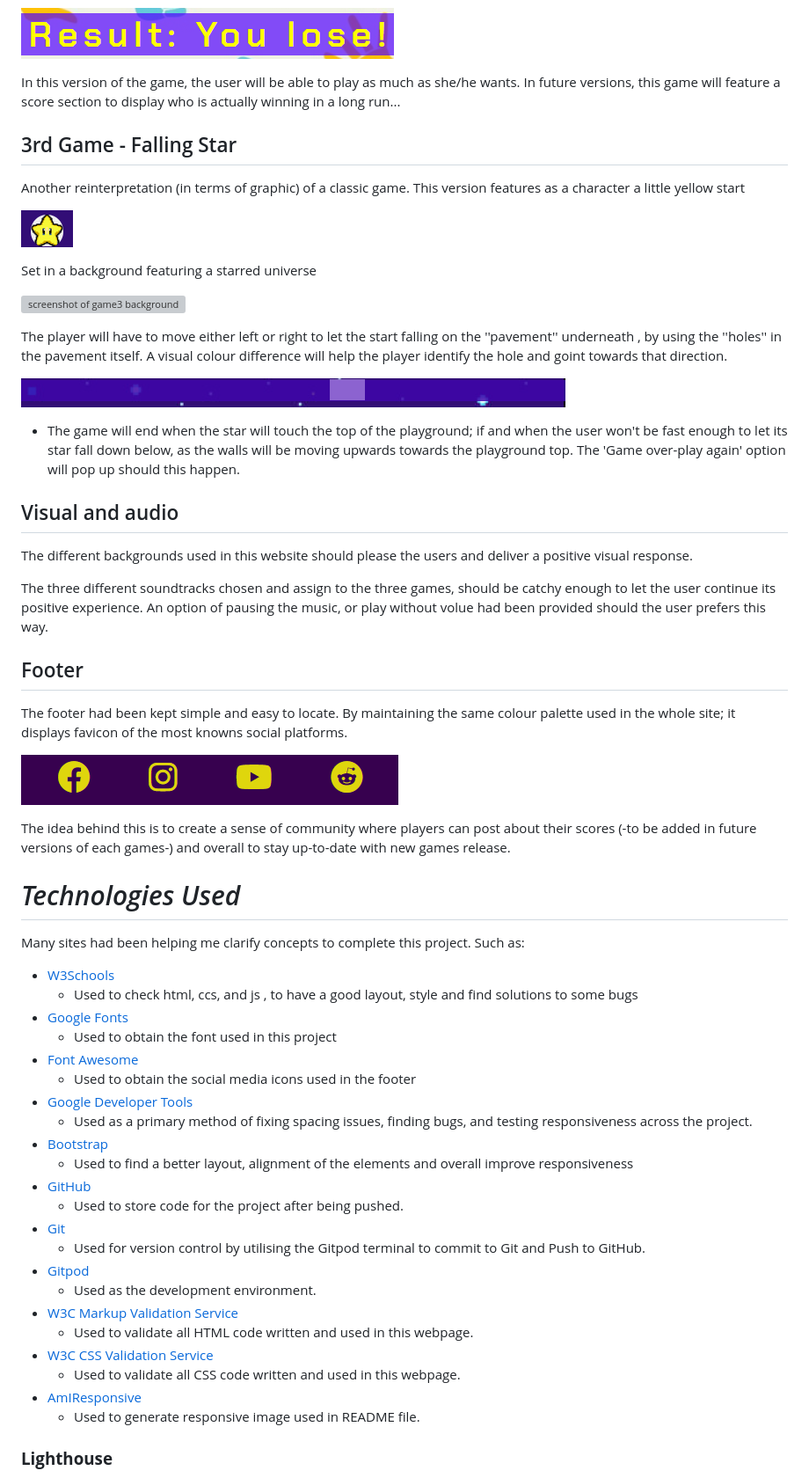
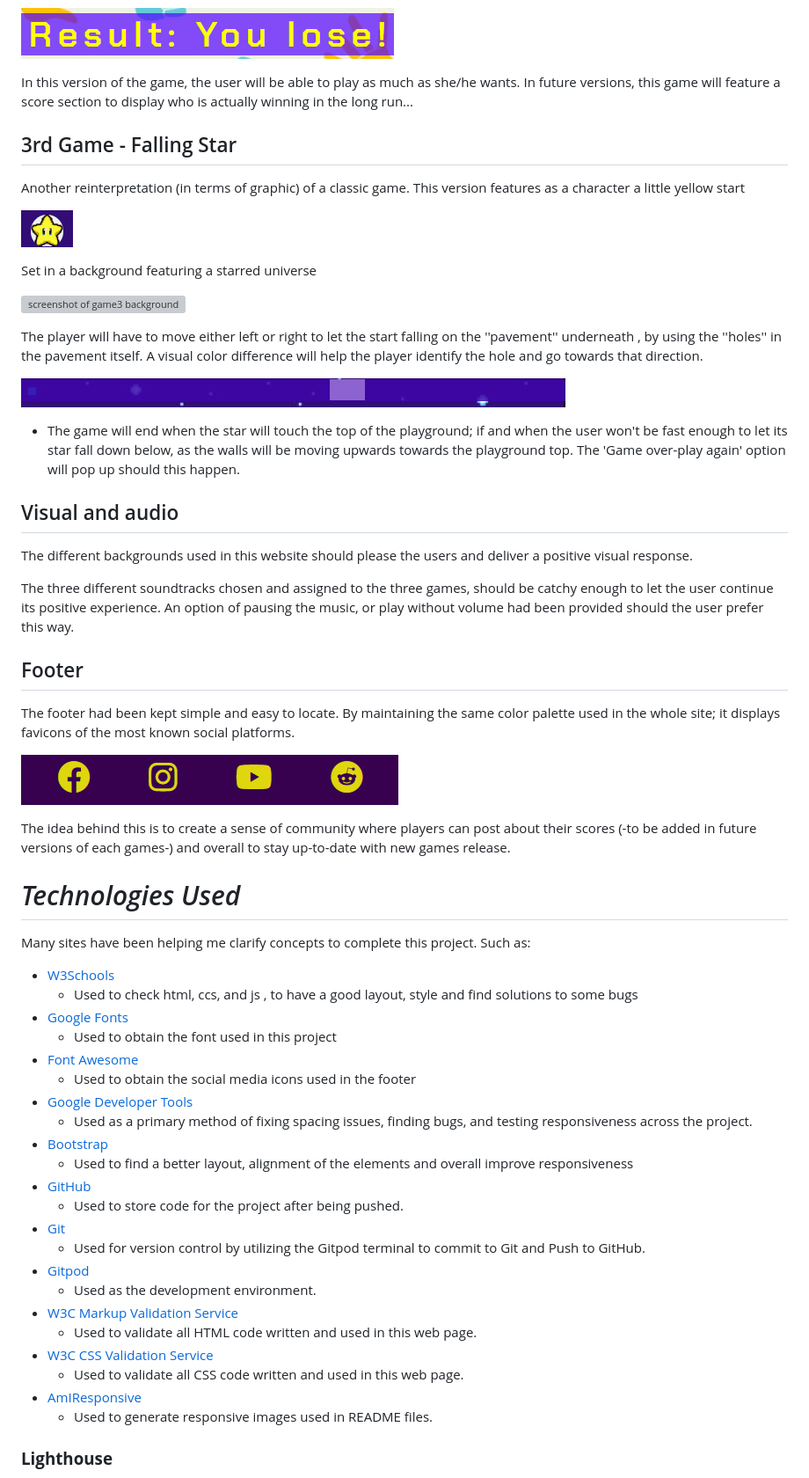
Before and after one commit to Code-Institute-Submissions/SilviaSaverino-ArcadeGames_NOvResub, a Markdown page: README.md, the part around the change printed below. Shown: that part at 88% size. Rendered like a GitHub page; grey boxes are pictures that could not be loaded.

```diff
--- a/README.md
+++ b/README.md
@@ -150,7 +145,7 @@ Here the user will be able to pick one of three possible options, displayed in a
  ![screenshot of 'you lose' result](/docs/img/you-lose-result.png)
 
  In this version of the game, the user will be able to play as much as she/he wants.
- In future versions, this game will feature a score section to display who is actually winning in a long run...
+ In future versions, this game will feature a score section to display who is actually winning in the long run...
 
  ## 3rd Game - Falling Star
 
@@ -162,7 +157,7 @@ Here the user will be able to pick one of three possible options, displayed in a
 
  ![screenshot of game3 background](docs/img/game3-playground.png)
 
- The player will have to move either left or right to let the start falling on the ''pavement'' underneath , by using the ''holes'' in the pavement itself. A visual colour difference will help the player identify the hole and goint towards that direction.
+ The player will have to move either left or right to let the start falling on the ''pavement'' underneath , by using the ''holes'' in the pavement itself. A visual color difference will help the player identify the hole and go towards that direction.
 
  ![screenshot of wall&crater of game3](docs/img/wall%26crater.png)
 
@@ -174,41 +169,41 @@ Here the user will be able to pick one of three possible options, displayed in a
 
 The different backgrounds used in this website should please the users and deliver a positive visual response.
 
-The three different soundtracks chosen and assign to the three games, should be catchy enough to let the user continue its positive experience. An option of pausing the music, or play without volue had been provided should the user prefers this way.
+The three different soundtracks chosen and assigned to the three games, should be catchy enough to let the user continue its positive experience. An option of pausing the music, or play without volume had been provided should the user prefer this way.
 
 
 ## Footer
 
-The footer had been kept simple and easy to locate. By maintaining the same colour palette used in the whole site; it displays favicon of the most knowns social platforms.
+The footer had been kept simple and easy to locate. By maintaining the same color palette used in the whole site; it displays favicons of the most known social platforms.
 
 ![screenshot of footer](/docs/img/footer.png)
 
 The idea behind this is to create a sense of community where players can post about their scores (-to be added in future versions of each games-) and overall to stay up-to-date with new games release.
 
 # *Technologies Used*
-Many sites had been helping me clarify concepts to complete this project. Such as:
+Many sites have been helping me clarify concepts to complete this project. Such as:
 -   [W3Schools](https://www.w3schools.com/)
     - Used to check html, ccs, and js , to have a good layout, style and find solutions to some bugs
--	[Google Fonts](https://fonts.google.com/)
-	- Used to obtain the font used in this project
--	[Font Awesome](https://fontawesome.com/)
-	- Used to obtain the social media icons used in the footer
--	[Google Developer Tools](https://developers.google.com/web/tools/chrome-devtools)
+-   [Google Fonts](https://fonts.google.com/)
+    - Used to obtain the font used in this project
+-   [Font Awesome](https://fontawesome.com/)
+    - Used to obtain the social media icons used in the footer
+-   [Google Developer Tools](https://developers.google.com/web/tools/chrome-devtools)
     - Used as a primary method of fixing spacing issues, finding bugs, and testing responsiveness across the project.
--	[Bootstrap](https://getbootstrap.com/)
-	- Used to find a better layout, alignment of the elements and overall improve responsiveness
--	[GitHub](https://github.com/)
-	- Used to store code for the project after being pushed.
--	[Git](https://git-scm.com/)
-	- Used for version control by utilising the Gitpod terminal to commit to Git and Push to GitHub.
--	[Gitpod](https://www.gitpod.io/)
-	- Used as the development environment.
--	[W3C Markup Validation Service](https://validator.w3.org/)
-	- Used to validate all HTML code written and used in this webpage.
--	[W3C CSS Validation Service](https://jigsaw.w3.org/css-validator/#validate_by_input)
-	- Used to validate all CSS code written and used in this webpage.
--	[AmIResponsive](http://ami.responsivedesign.is/)
-	- Used to generate responsive image used in README file.
+-   [Bootstrap](https://getbootstrap.com/)
+    - Used to find a better layout, alignment of the elements and overall improve responsiveness
+-   [GitHub](https://github.com/)
+    - Used to store code for the project after being pushed.
+-   [Git](https://git-scm.com/)
+    - Used for version control by utilizing the Gitpod terminal to commit to Git and Push to GitHub.
+-   [Gitpod](https://www.gitpod.io/)
+    - Used as the development environment.
+-   [W3C Markup Validation Service](https://validator.w3.org/)
+    - Used to validate all HTML code written and used in this web page.
+-   [W3C CSS Validation Service](https://jigsaw.w3.org/css-validator/#validate_by_input)
+    - Used to validate all CSS code written and used in this web page.
+-   [AmIResponsive](http://ami.responsivedesign.is/)
+    - Used to generate responsive images used in README files.
 
 
 ### **Lighthouse**
```
Also changed, not shown: other parts of README.md (+41 -46 lines), docs/img/navigation-bar-g1.png, docs/img/navigation-bar-g2.png, docs/img/navigation-bar-g3.png (deleted).
